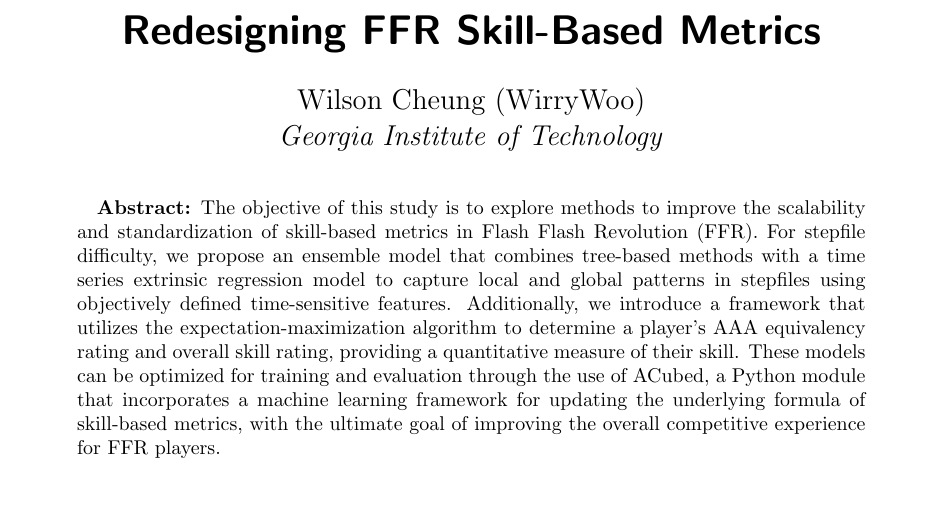
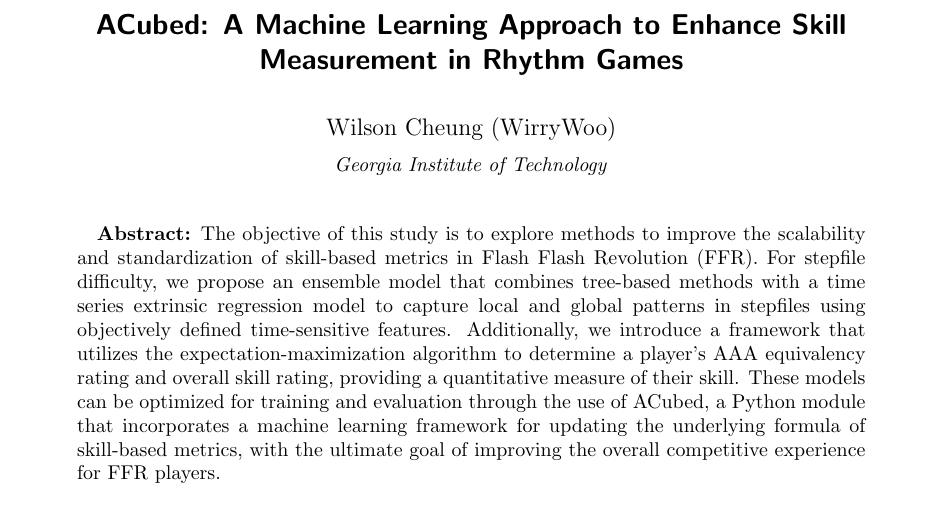
Before and after one commit to wirrywoo/ACubed, a LaTeX paper (reports/main.tex): part of page 1 of 22, cut at the place of the change. Compiled offline with pdfLaTeX.

Commit message:
[Overleaf] Changed title of report

```diff
--- a/reports/main.tex
+++ b/reports/main.tex
@@ -75,10 +75,10 @@
 %	MAIN PART
 %----------------------------------------------------------------------------------------
 \begin{document}
-\title{Redesigning FFR Skill-Based Metrics}
+\title{\Large ACubed: A Machine Learning Approach to Enhance Skill Measurement in Rhythm Games}
 %\subtitle{Proposal to Improve Difficulty, AAA Equivalency, and Skill Rating Formulas}
-\author{Wilson Cheung (WirryWoo)\\
-\textit{Georgia Institute of Technology}}
+\author{\large Wilson Cheung (WirryWoo)\\
+\normalsize \textit{Georgia Institute of Technology}}
 \date{\vspace{-3ex}}
 
 \maketitle % Inserts the title, author and date
```
